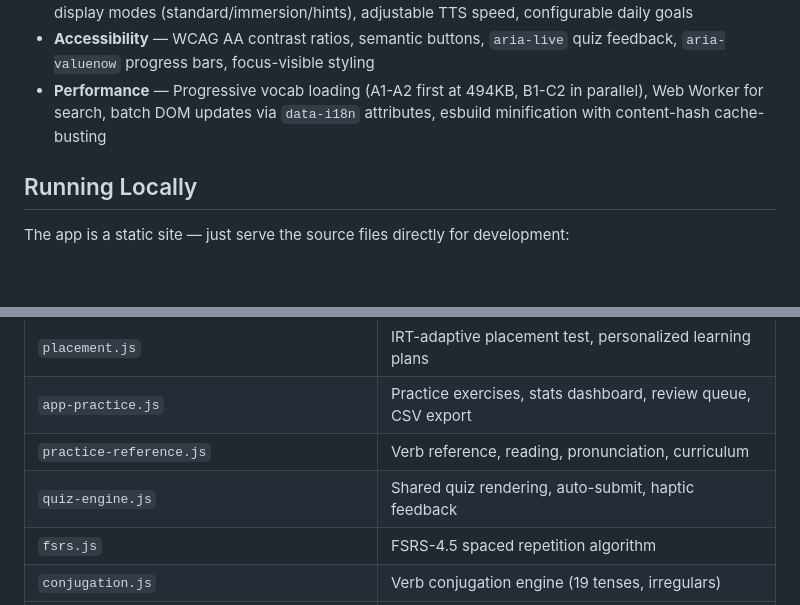
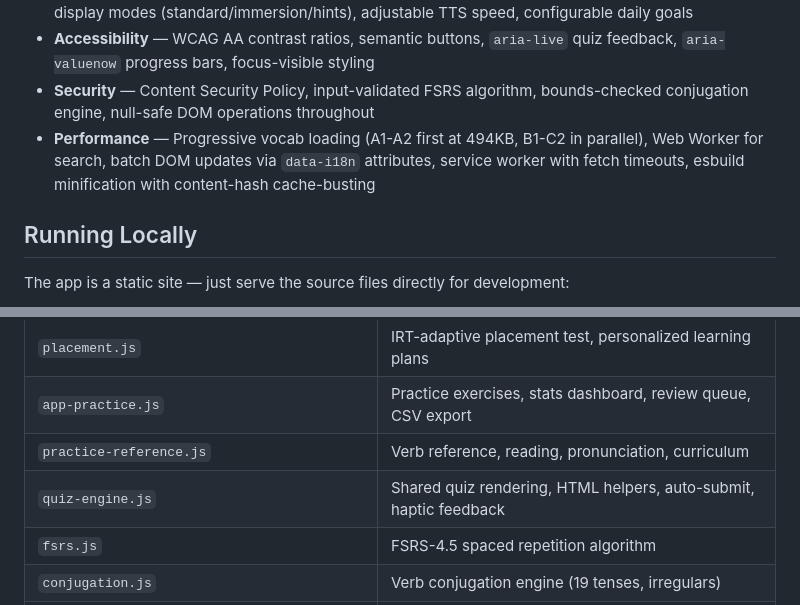
Before and after one commit to robirahman/leccion-diaria, a Markdown page: README.md, 2 parts joined by grey strips. Drawn GitHub-style; blank space fills up the shorter version.

```diff
--- a/README.md
+++ b/README.md
@@ -22,7 +22,8 @@ A comprehensive Spanish learning app covering A1 through C2 proficiency levels.
 - **Offline Support** — Service worker caches app shell on install, data files on first use; TTS buttons gray out when offline and re-enable on reconnect
 - **Customization** — Dark/light/auto themes, 4 color palettes, Latin American/Spain regional variants, display modes (standard/immersion/hints), adjustable TTS speed, configurable daily goals
 - **Accessibility** — WCAG AA contrast ratios, semantic buttons, `aria-live` quiz feedback, `aria-valuenow` progress bars, focus-visible styling
-- **Performance** — Progressive vocab loading (A1-A2 first at 494KB, B1-C2 in parallel), Web Worker for search, batch DOM updates via `data-i18n` attributes, esbuild minification with content-hash cache-busting
+- **Security** — Content Security Policy, input-validated FSRS algorithm, bounds-checked conjugation engine, null-safe DOM operations throughout
+- **Performance** — Progressive vocab loading (A1-A2 first at 494KB, B1-C2 in parallel), Web Worker for search, batch DOM updates via `data-i18n` attributes, service worker with fetch timeouts, esbuild minification with content-hash cache-busting
 
 ## Running Locally
 
@@ -74,7 +75,7 @@ php -S localhost:8000
 | `placement.js` | IRT-adaptive placement test, personalized learning plans |
 | `app-practice.js` | Practice exercises, stats dashboard, review queue, CSV export |
 | `practice-reference.js` | Verb reference, reading, pronunciation, curriculum |
-| `quiz-engine.js` | Shared quiz rendering, auto-submit, haptic feedback |
+| `quiz-engine.js` | Shared quiz rendering, HTML helpers, auto-submit, haptic feedback |
 | `fsrs.js` | FSRS-4.5 spaced repetition algorithm |
 | `conjugation.js` | Verb conjugation engine (19 tenses, irregulars) |
 | `vocab-search-worker.js` | Web Worker for non-blocking vocab search |
```
Also changed, not shown: ARCHITECTURE.md (+23 -12 lines), TODO.md (+0 -31 lines).
